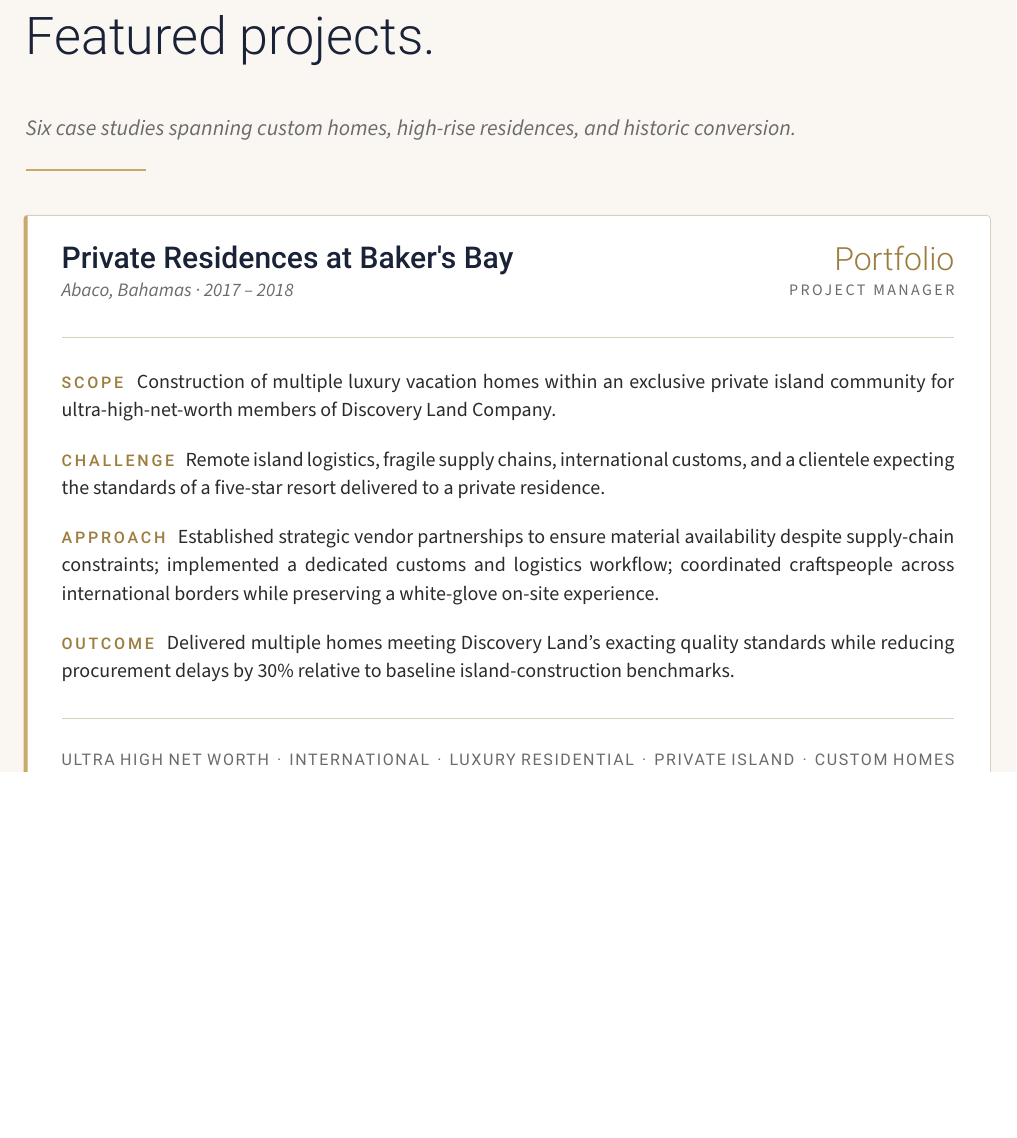
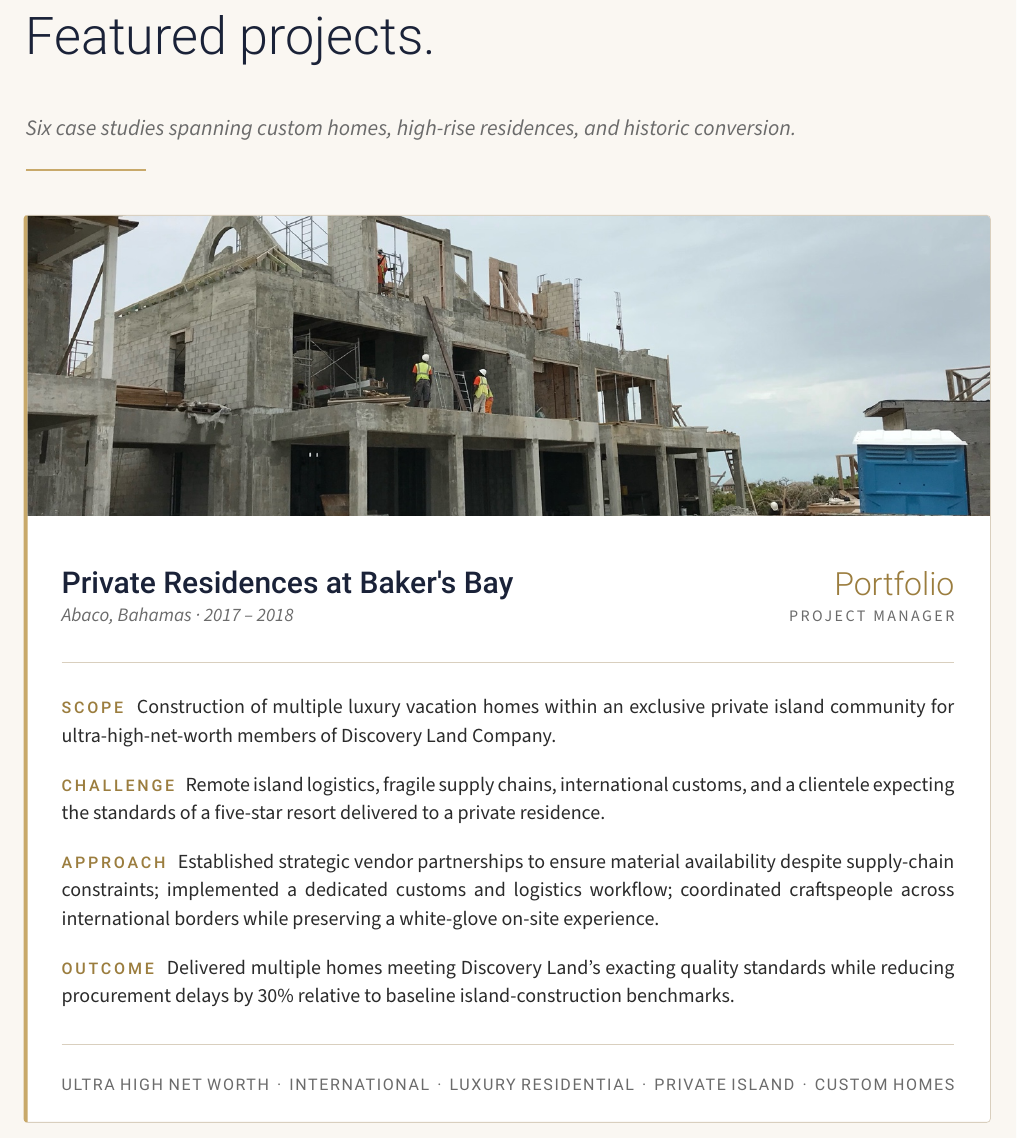
Before and after one commit to michaelcolenso/Proteus, a Typst document (portfolio.typ, which reads modules_en/portfolio/projects.typ): part of page 4 of 10 before the commit and part of page 4 of 11 after it, cut so that both start at the same text, the shorter picture padded with empty space. Compiled offline with Typst 0.15; a missing font is replaced by an installed copy or a similar font.

Commit message:
Add project photos to portfolio case-study cards
Five images committed to src/portfolio/ (bahamas, toth, highrise,
alaska, eastlake). Photo references re-enabled in projects.typ.
Alaska card uses 160pt crop height for the square silhouette shot.

https://claude.ai/code/session_013Cb1SPCb1qwMbooVZTev74

```diff
--- a/modules_en/portfolio/projects.typ
+++ b/modules_en/portfolio/projects.typ
@@ -20,7 +20,7 @@
   value: "Portfolio",
   year: "2017 – 2018",
   role: "Project Manager",
-  // photo: "../../src/portfolio/bahamas.jpg",  // add file to src/portfolio/ to enable
+  photo: "../../src/portfolio/bahamas.jpg",
   scope: [Construction of multiple luxury vacation homes within an exclusive private island community for ultra-high-net-worth members of Discovery Land Company.],
   challenge: [Remote island logistics, fragile supply chains, international customs, and a clientele expecting the standards of a five-star resort delivered to a private residence.],
   approach: [Established strategic vendor partnerships to ensure material availability despite supply-chain constraints; implemented a dedicated customs and logistics workflow; coordinated craftspeople across international borders while preserving a white-glove on-site experience.],
@@ -43,7 +43,7 @@
   value: "$8M+",
   year: "2020 – 2022",
   role: "Project Manager",
-  // photo: "../../src/portfolio/toth.jpg",  // add file to src/portfolio/ to enable
+  photo: "../../src/portfolio/toth.jpg",
   scope: [A portfolio of ultra-high-net-worth residential projects for discerning Seattle clients, coordinated with world-class architects and specialty craftspeople.],
   challenge: [Clients with exacting aesthetic standards, bespoke finishes with long lead times, and an expectation of trusted-advisor discretion across every interaction with designers, vendors, and household staff.],
   approach: [Cultivated trusted-advisor relationships through transparent weekly reporting and proactive issue escalation; developed detailed finish schedules and mock-up programs; managed specialty trades including stone, millwork, lighting, and integrated home systems.],
@@ -66,7 +66,7 @@
   value: "High-rise",
   year: "2021",
   role: "Project Manager",
-  // photo: "../../src/portfolio/highrise.jpg",  // add file to src/portfolio/ to enable
+  photo: "../../src/portfolio/highrise.jpg",
   scope: [Custom apartment buildout on the 57th floor of an active high-rise tower, integrating luxury finishes with base-building systems during occupancy of surrounding floors.],
   challenge: [Operating inside a live high-rise required strict access control, careful material staging via freight elevators, and coordination with building engineering to avoid disrupting neighbors or base-building systems.],
   approach: [Developed a meticulous logistics plan around freight-elevator windows; phased noisy work around residential quiet hours; integrated custom millwork, stone, and smart-home systems with the existing MEP backbone.],
@@ -110,8 +110,8 @@
   value: "$12M+",
   year: "2009",
   role: "Project Manager",
-  // photo: "../../src/portfolio/alaska.jpg",    // add file to src/portfolio/ to enable
-  // photo-height: 160pt,
+  photo: "../../src/portfolio/alaska.jpg",
+  photo-height: 160pt,
   scope: [Complete renovation and seismic retrofit of a 1904 iconic historic office building in downtown Seattle — a showcase of preservation craftsmanship.],
   challenge: [Preserving the building's historic character while implementing modern seismic standards and building systems; navigating stringent historic-preservation requirements; absorbing significant owner-directed scope changes without straining the relationship.],
   approach: [Worked hand-in-glove with preservation architects, structural engineers, and SHPO; negotiated and executed \$6M+ in scope changes while maintaining a cooperative owner relationship; documented each preservation decision for the historic record.],
@@ -134,7 +134,7 @@
   value: "$12M",
   year: "2022 – 2024",
   role: "Project Manager",
-  // photo: "../../src/portfolio/eastlake.jpg",  // add file to src/portfolio/ to enable
+  photo: "../../src/portfolio/eastlake.jpg",
   scope: [Boutique 8-story, 57-unit podium-style multifamily development in Seattle's Eastlake neighborhood — 35,000 SF, Type III/V wood frame over concrete podium.],
   challenge: [A tight urban site requiring careful coordination with neighboring properties, city agencies, and a design-forward owner targeting a premium lease-up in a discerning neighborhood.],
   approach: [Managed full P&L, 18 subcontractors, and direct owner relationship from groundbreak through certificate of occupancy; implemented a comprehensive safety program and maintained open communication with neighbors.],
```
Also changed, not shown: src/portfolio/alaska.jpg (added), src/portfolio/bahamas.jpg (added), src/portfolio/eastlake.jpg (added), src/portfolio/highrise.jpg (added), src/portfolio/toth.jpg (added).
